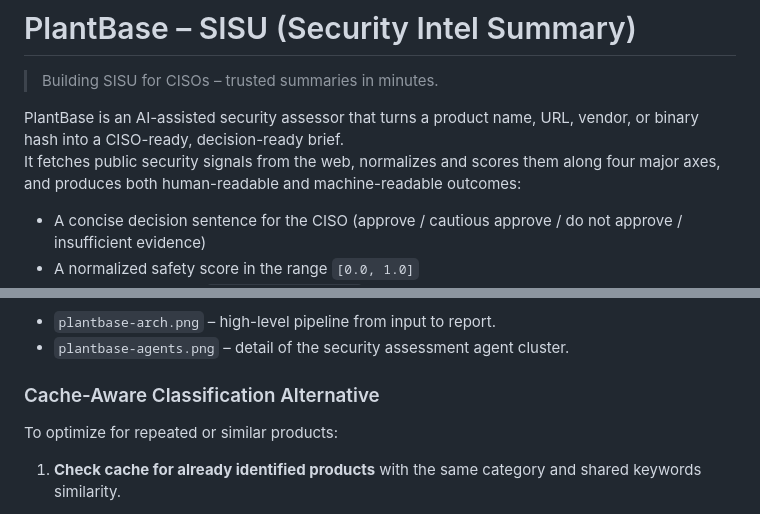
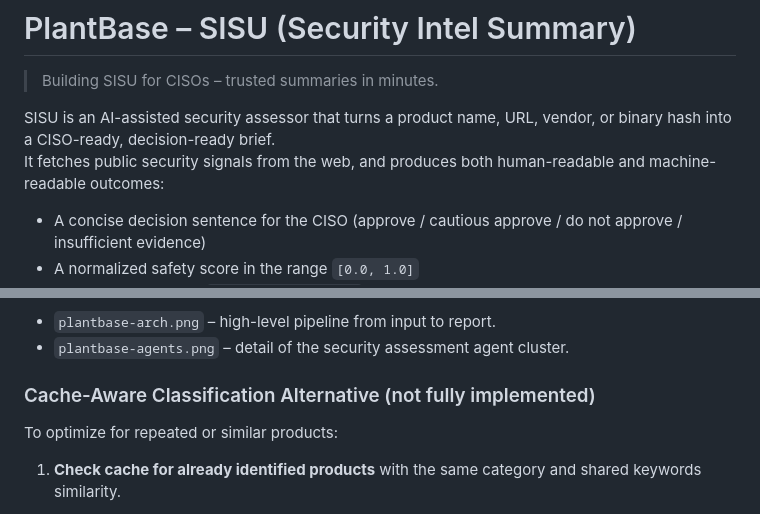
Before and after one commit to vipulkr14/sisu, a Markdown page: README.md, 2 parts joined by grey strips. Rendered like a GitHub page.

Commit message:
Revise README for clarity and detail
Updated project description

```diff
--- a/README.md
+++ b/README.md
@@ -2,8 +2,8 @@
 
 > Building SISU for CISOs – trusted summaries in minutes.
 
-PlantBase is an AI-assisted security assessor that turns a product name, URL, vendor, or binary hash into a CISO-ready, decision-ready brief.
-It fetches public security signals from the web, normalizes and scores them along four major axes, and produces both human-readable and machine-readable outcomes:
+SISU is an AI-assisted security assessor that turns a product name, URL, vendor, or binary hash into a CISO-ready, decision-ready brief.
+It fetches public security signals from the web, and produces both human-readable and machine-readable outcomes:
 
 - A concise decision sentence for the CISO (approve / cautious approve / do not approve / insufficient evidence)
 - A normalized safety score in the range `[0.0, 1.0]`
@@ -83,7 +83,7 @@ The logical architecture corresponds to:
 
 
 
-### Cache-Aware Classification Alternative
+### Cache-Aware Classification Alternative (not fully implemented)
 
 To optimize for repeated or similar products:
 
```
